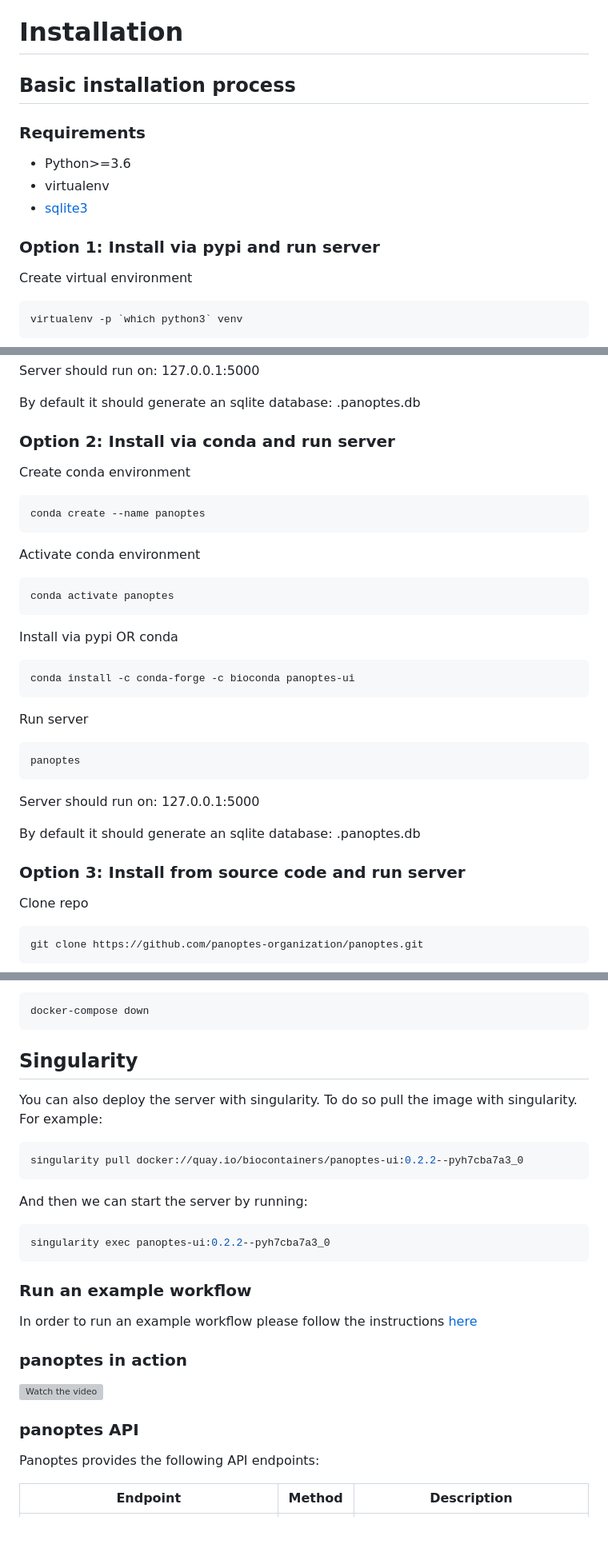
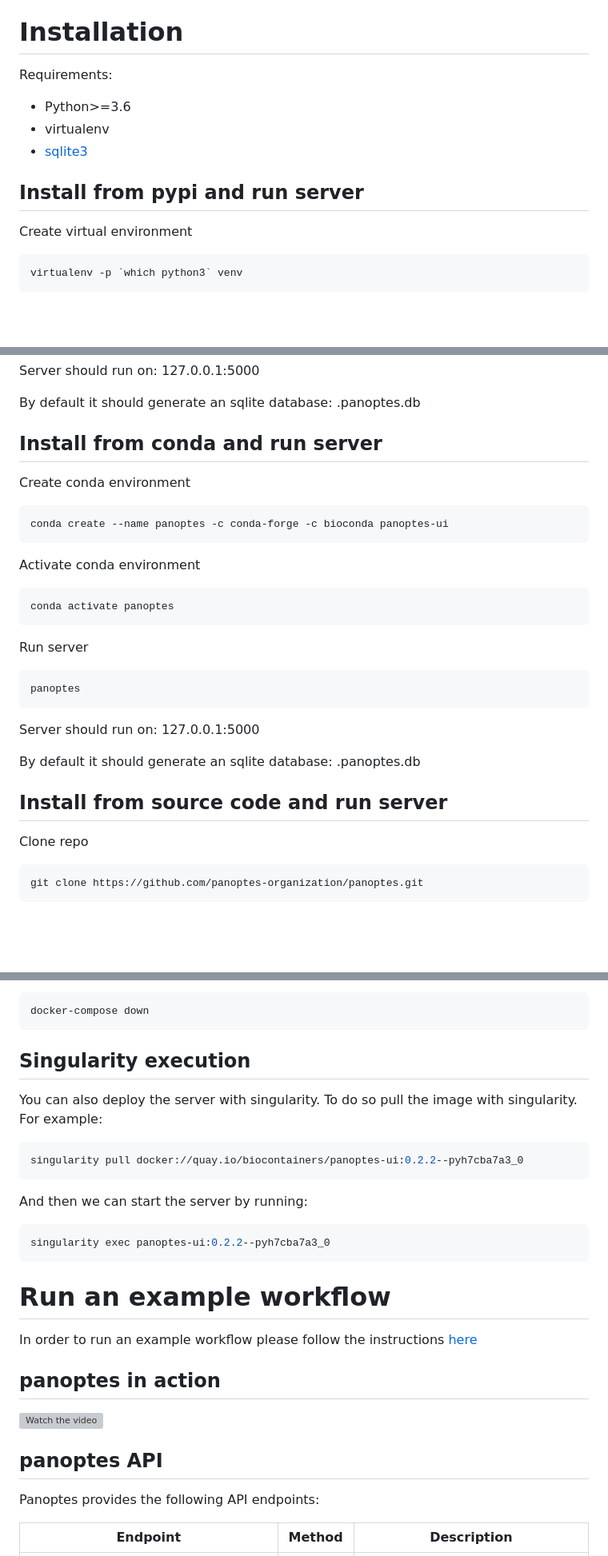
Before and after one commit to panoptes-organization/panoptes, a Markdown page: README.md, 3 parts joined by grey strips. Shown at 80% size. GitHub-like rendering; blank space fills up the shorter version; grey boxes are pictures that could not be loaded.

````diff
--- a/README.md
+++ b/README.md
@@ -12,15 +12,12 @@ panoptes is a service that can be used by:
 
 # Installation
 
-## Basic installation process
-
-### Requirements
-
+Requirements:
 - Python>=3.6
 - virtualenv
 - [sqlite3](https://www.sqlite.org/download.html)
 
-### Option 1: Install via pypi and run server
+## Install from pypi and run server
 
 Create virtual environment
 ```bash
@@ -44,11 +41,11 @@ Server should run on: 127.0.0.1:5000
 
 By default it should generate an sqlite database: .panoptes.db
 
-### Option 2: Install via conda and run server
+## Install from conda and run server
 
 Create conda environment
 ```bash
-conda create --name panoptes
+conda create --name panoptes -c conda-forge -c bioconda panoptes-ui
 ```
 
 Activate conda environment
@@ -56,10 +53,6 @@ Activate conda environment
 conda activate panoptes
 ```
 
-Install via pypi OR conda
-```bash
-conda install -c conda-forge -c bioconda panoptes-ui
-```
 Run server
 ```bash
 panoptes
@@ -68,7 +61,7 @@ Server should run on: 127.0.0.1:5000
 
 By default it should generate an sqlite database: .panoptes.db
 
-### Option 3: Install from source code and run server
+## Install from source code and run server
 
 Clone repo
 ```bash
@@ -148,7 +137,7 @@ Stop
 docker-compose down
 ```
 
-## Singularity
+## Singularity execution
 
 You can also deploy the server with singularity. To do so pull the image with singularity. For example:
 
@@ -161,15 +150,15 @@ And then we can start the server by running:
 singularity exec panoptes-ui:0.2.2--pyh7cba7a3_0
 ```
 
-### Run an example workflow
+# Run an example workflow
 
 In order to run an example workflow please follow the instructions [here](https://github.com/panoptes-organization/snakemake_example_workflow)
 
-### panoptes in action
+## panoptes in action
 
 [![Watch the video](https://img.youtube.com/vi/de-YSJmq_5s/hqdefault.jpg)](https://www.youtube.com/watch?v=de-YSJmq_5s)
 
-### panoptes API
+## panoptes API
 
 Panoptes provides the following API endpoints:
 
````
Also changed, not shown: other parts of README.md (+4 -8 lines).
